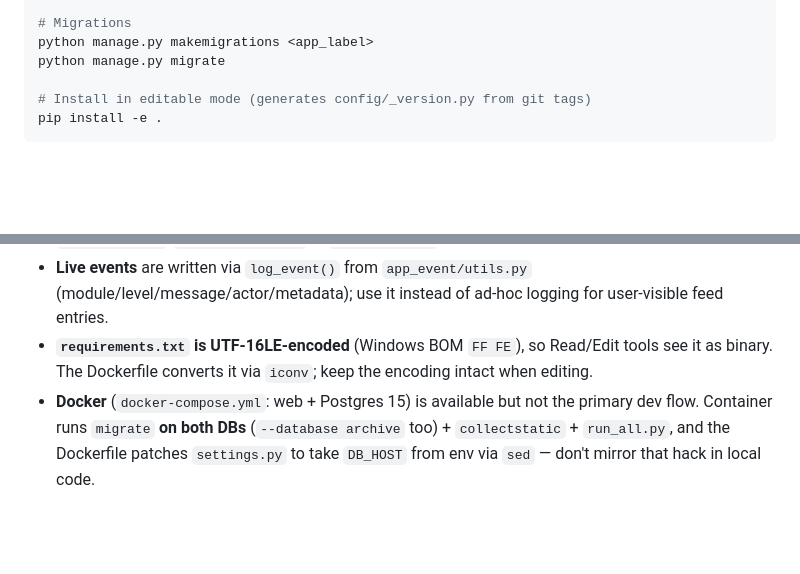
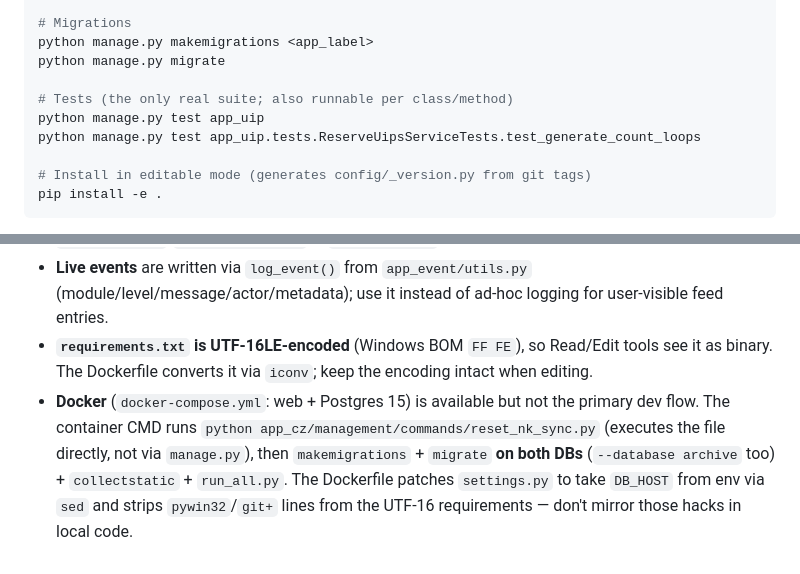
Before and after one commit to lopatin2012/PartyManagementSystem, a Markdown page: AGENTS.md, 2 parts joined by grey strips. Drawn GitHub-style; blank space fills up the shorter version.

Commit message:
Docs: Обновление AGENTS.md — команды тестов и запуск Docker-контейнера.

```diff
--- a/AGENTS.md
+++ b/AGENTS.md
@@ -18,6 +18,10 @@ python manage.py run_tasks_worker
 # Migrations
 python manage.py makemigrations <app_label>
 python manage.py migrate
+
+# Tests (the only real suite; also runnable per class/method)
+python manage.py test app_uip
+python manage.py test app_uip.tests.ReserveUipsServiceTests.test_generate_count_loops
 
 # Install in editable mode (generates config/_version.py from git tags)
 pip install -e .
@@ -81,4 +85,4 @@ pip install -e .
 - **Management commands:** `app_cz/management/commands/archive_old_codes.py`, `app_cz/management/commands/reset_nk_sync.py`, `app_factory/management/commands/sync_molvest_reference.py`, plus `run_scheduler`/`run_tasks_worker` in `app_scheduler`.
 - **Live events** are written via `log_event()` from `app_event/utils.py` (module/level/message/actor/metadata); use it instead of ad-hoc logging for user-visible feed entries.
 - **`requirements.txt` is UTF-16LE-encoded** (Windows BOM `FF FE`), so Read/Edit tools see it as binary. The Dockerfile converts it via `iconv`; keep the encoding intact when editing.
-- **Docker** (`docker-compose.yml`: web + Postgres 15) is available but not the primary dev flow. Container runs `migrate` **on both DBs** (`--database archive` too) + `collectstatic` + `run_all.py`, and the Dockerfile patches `settings.py` to take `DB_HOST` from env via `sed` — don't mirror that hack in local code.
+- **Docker** (`docker-compose.yml`: web + Postgres 15) is available but not the primary dev flow. The container CMD runs `python app_cz/management/commands/reset_nk_sync.py` (executes the file directly, not via `manage.py`), then `makemigrations` + `migrate` **on both DBs** (`--database archive` too) + `collectstatic` + `run_all.py`. The Dockerfile patches `settings.py` to take `DB_HOST` from env via `sed` and strips `pywin32`/`git+` lines from the UTF-16 requirements — don't mirror those hacks in local code.
```
